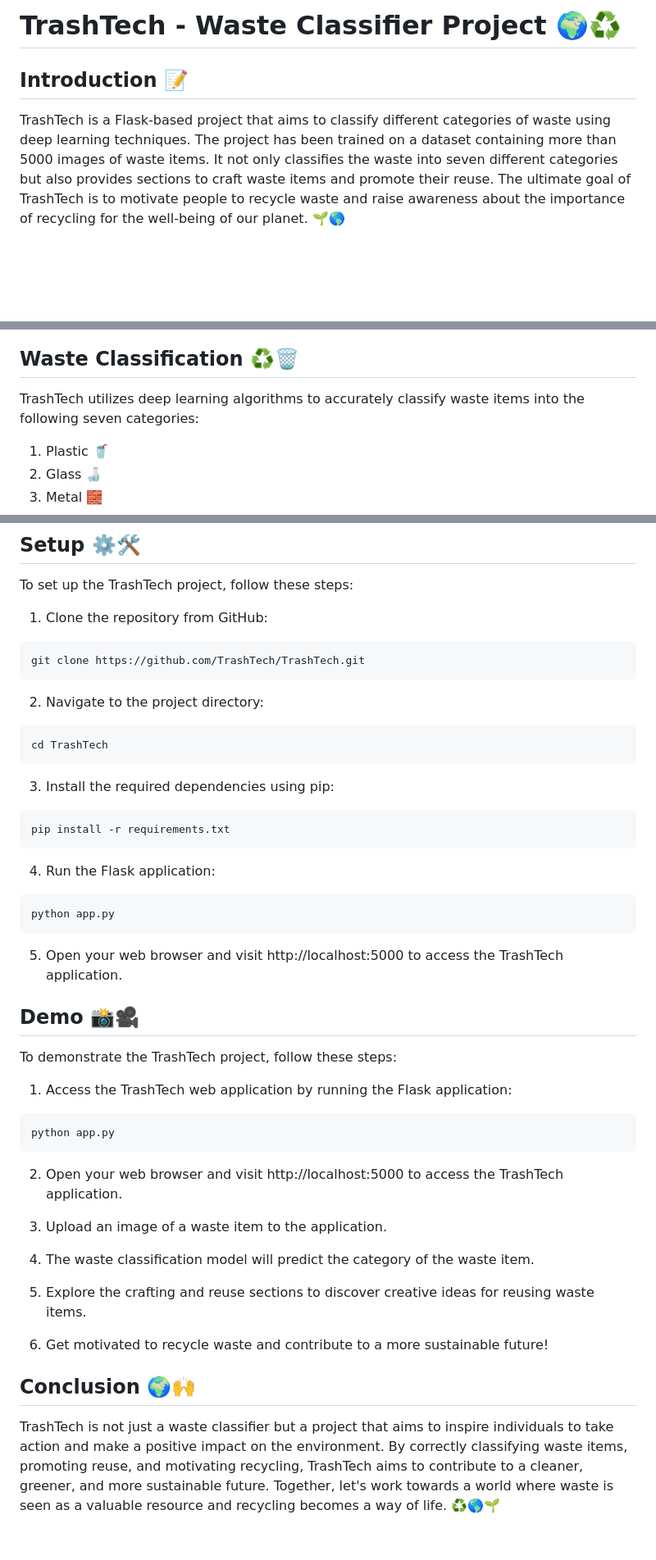
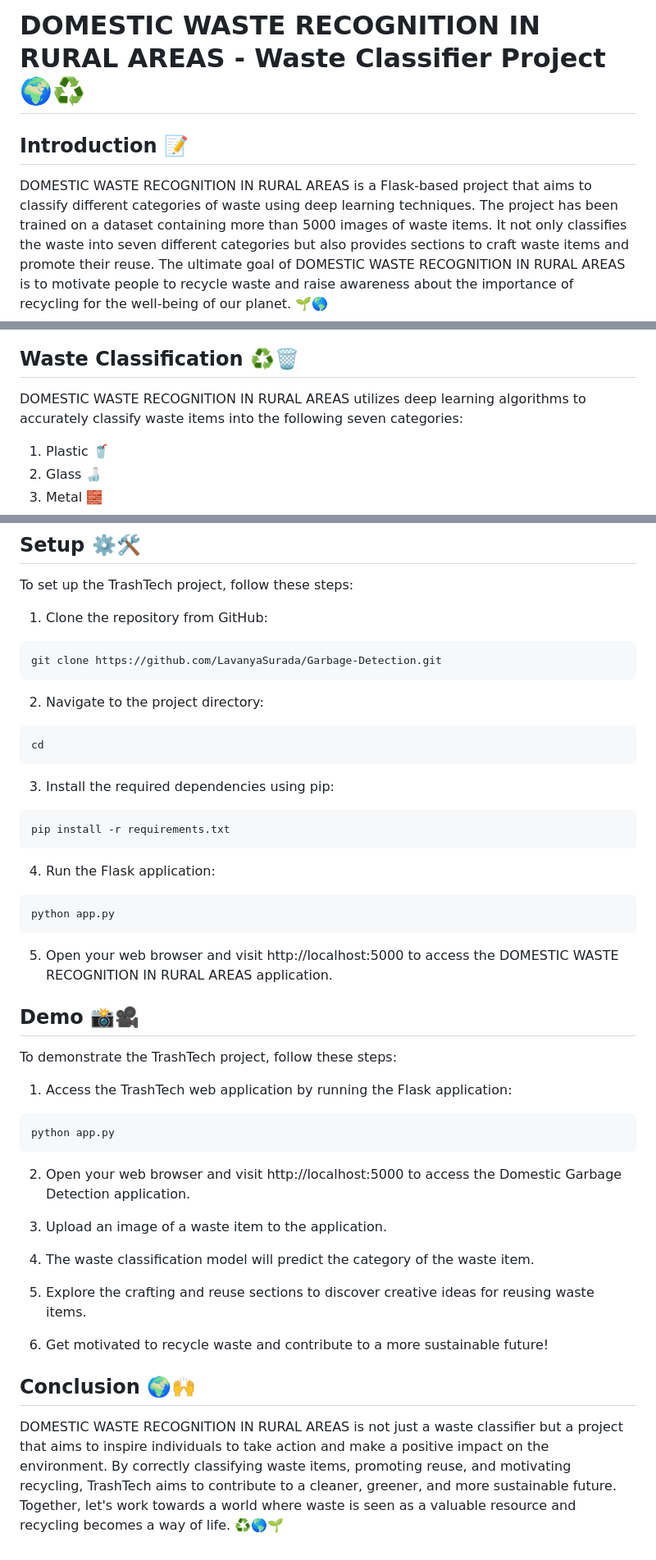
Before and after one commit to LavanyaSurada/Garbage-Detection, a Markdown page: README.md, 3 parts joined by grey strips. Shown at 82% size. Rendered like a GitHub page; blank space fills up the shorter version.

````diff
--- a/README.md
+++ b/README.md
@@ -1,5 +1,5 @@
-# TrashTech - Waste Classifier Project 🌍♻️
+#  DOMESTIC WASTE RECOGNITION IN RURAL AREAS - Waste Classifier Project 🌍♻️
 
 ## Introduction 📝
-TrashTech is a Flask-based project that aims to classify different categories of waste using deep learning techniques. The project has been trained on a dataset containing more than 5000 images of waste items. It not only classifies the waste into seven different categories but also provides sections to craft waste items and promote their reuse. The ultimate goal of TrashTech is to motivate people to recycle waste and raise awareness about the importance of recycling for the well-being of our planet. 🌱🌎
+DOMESTIC WASTE RECOGNITION IN RURAL AREAS is a Flask-based project that aims to classify different categories of waste using deep learning techniques. The project has been trained on a dataset containing more than 5000 images of waste items. It not only classifies the waste into seven different categories but also provides sections to craft waste items and promote their reuse. The ultimate goal of DOMESTIC WASTE RECOGNITION IN RURAL AREAS is to motivate people to recycle waste and raise awareness about the importance of recycling for the well-being of our planet. 🌱🌎
 
@@ -7,6 +6,6 @@ TrashTech is a Flask-based project that aims to classify different categories of
 
 ## Waste Classification ♻️🗑️
-TrashTech utilizes deep learning algorithms to accurately classify waste items into the following seven categories:
+ DOMESTIC WASTE RECOGNITION IN RURAL AREAS utilizes deep learning algorithms to accurately classify waste items into the following seven categories:
 1. Plastic 🥤
 2. Glass 🍶
 3. Metal 🧱
@@ -69,12 +58,12 @@ To set up the TrashTech project, follow these steps:
 1. Clone the repository from GitHub:
 
   ```bash
- git clone https://github.com/TrashTech/TrashTech.git
+ git clone https://github.com/LavanyaSurada/Garbage-Detection.git
  ```
  2. Navigate to the project directory:
 
 ```bash
-cd TrashTech
+cd
 ```
 3. Install the required dependencies using pip:
 ```bash
@@ -84,7 +73,7 @@ pip install -r requirements.txt
 ```bash
 python app.py
 ```
-5. Open your web browser and visit http://localhost:5000 to access the TrashTech application.
+5. Open your web browser and visit http://localhost:5000 to access the DOMESTIC WASTE RECOGNITION IN RURAL AREAS application.
 
 ## Demo 📸🎥
 
@@ -95,7 +84,7 @@ To demonstrate the TrashTech project, follow these steps:
 ```bash
 python app.py
 ```
-2. Open your web browser and visit http://localhost:5000 to access the TrashTech application.
+2. Open your web browser and visit http://localhost:5000 to access the Domestic Garbage Detection application.
 
 3. Upload an image of a waste item to the application.
 
@@ -107,4 +96,4 @@ python app.py
 
 ## Conclusion 🌍🙌
 
-TrashTech is not just a waste classifier but a project that aims to inspire individuals to take action and make a positive impact on the environment. By correctly classifying waste items, promoting reuse, and motivating recycling, TrashTech aims to contribute to a cleaner, greener, and more sustainable future. Together, let's work towards a world where waste is seen as a valuable resource and recycling becomes a way of life. ♻️🌎🌱
+DOMESTIC WASTE RECOGNITION IN RURAL AREAS is not just a waste classifier but a project that aims to inspire individuals to take action and make a positive impact on the environment. By correctly classifying waste items, promoting reuse, and motivating recycling, TrashTech aims to contribute to a cleaner, greener, and more sustainable future. Together, let's work towards a world where waste is seen as a valuable resource and recycling becomes a way of life. ♻️🌎🌱
````
Also changed, not shown: other parts of README.md (+2 -13 lines).
